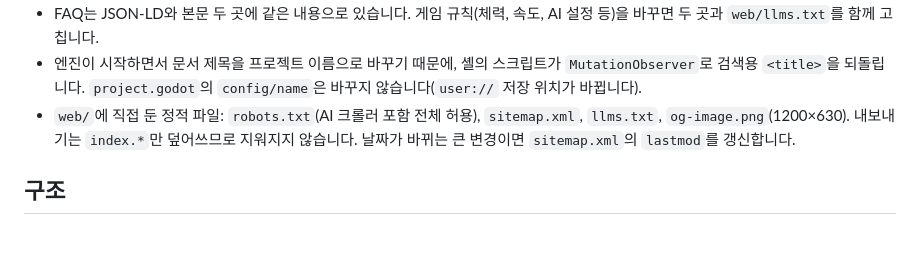
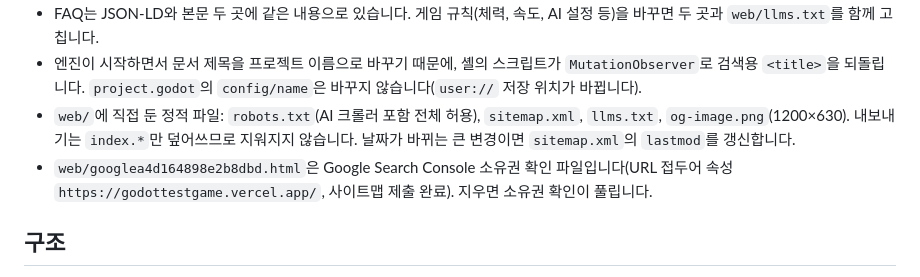
Before and after one commit to HyunwooSeo-ai/godot_test_game, a Markdown page: CLAUDE.md, the part around the change. Rendered like a GitHub page; blank space fills up the shorter version.

Commit message:
CLAUDE.md에 Search Console 확인 파일 안내 추가
Co-Authored-By: Claude Opus 5.5 <noreply@anthropic.com>

```diff
--- a/CLAUDE.md
+++ b/CLAUDE.md
@@ -59,6 +59,7 @@ powershell -ExecutionPolicy Bypass -File tools/serve-web.ps1
 - FAQ는 JSON-LD와 본문 두 곳에 같은 내용으로 있습니다. 게임 규칙(체력, 속도, AI 설정 등)을 바꾸면 두 곳과 `web/llms.txt`를 함께 고칩니다.
 - 엔진이 시작하면서 문서 제목을 프로젝트 이름으로 바꾸기 때문에, 셸의 스크립트가 `MutationObserver`로 검색용 `<title>`을 되돌립니다. `project.godot`의 `config/name`은 바꾸지 않습니다(`user://` 저장 위치가 바뀝니다).
 - `web/`에 직접 둔 정적 파일: `robots.txt`(AI 크롤러 포함 전체 허용), `sitemap.xml`, `llms.txt`, `og-image.png`(1200×630). 내보내기는 `index.*`만 덮어쓰므로 지워지지 않습니다. 날짜가 바뀌는 큰 변경이면 `sitemap.xml`의 `lastmod`를 갱신합니다.
+- `web/googlea4d164898e2b8dbd.html`은 Google Search Console 소유권 확인 파일입니다(URL 접두어 속성 `https://godottestgame.vercel.app/`, 사이트맵 제출 완료). 지우면 소유권 확인이 풀립니다.
 
 ## 구조
 
```
